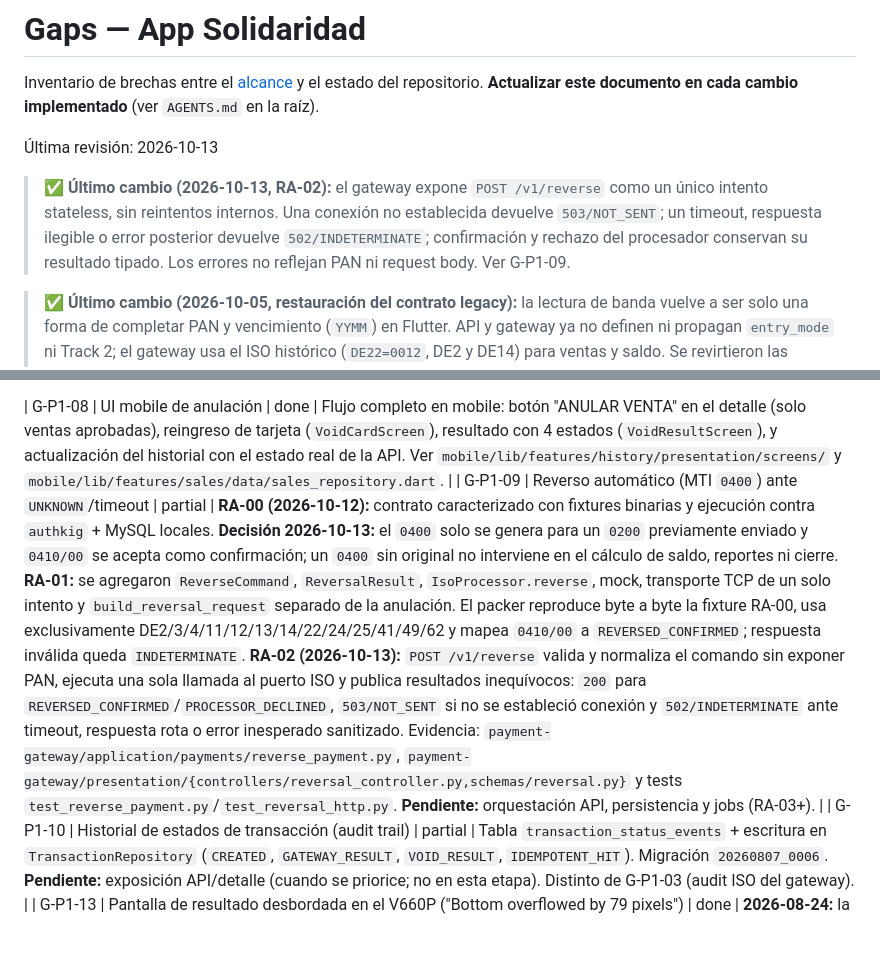
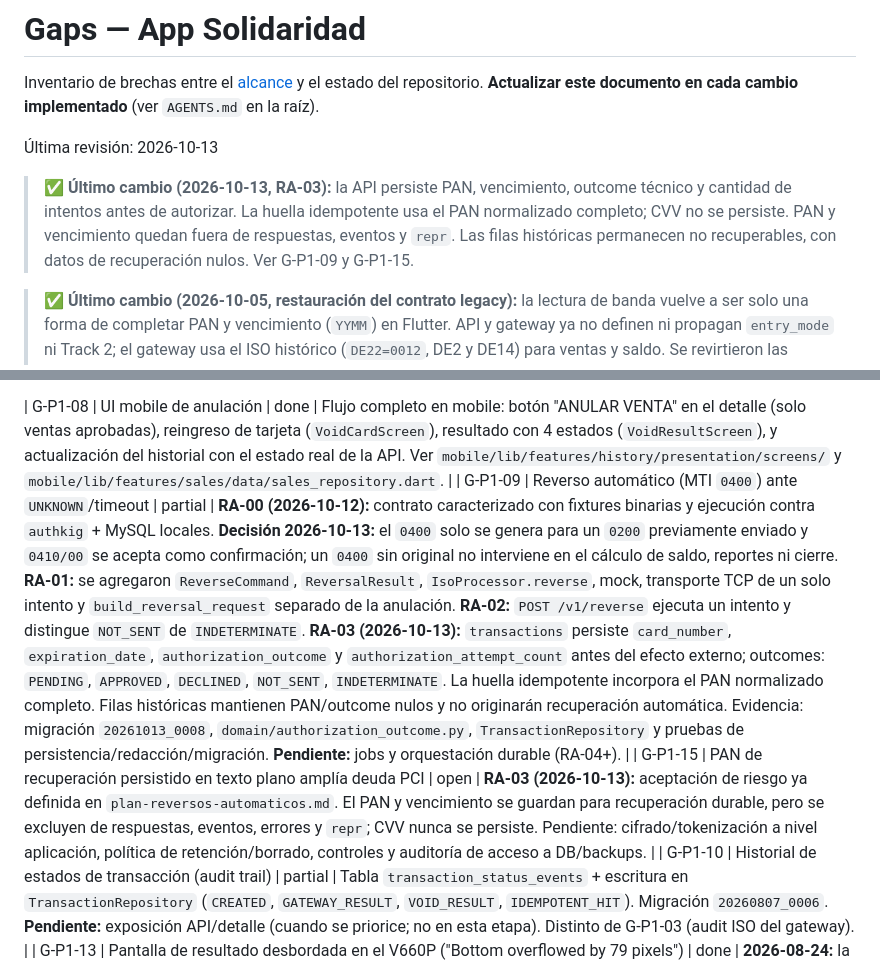
Before and after one commit to Lirico/solidaridad_app, a Markdown page: docs/gaps.md, 2 parts joined by grey strips. Drawn GitHub-style; blank space fills up the shorter version.

Commit message:
docs(gaps): record recovery data coverage and PCI debt

```diff
--- a/docs/gaps.md
+++ b/docs/gaps.md
@@ -6,12 +6,12 @@ repositorio. **Actualizar este documento en cada cambio implementado** (ver
 
 Última revisión: 2026-10-13
 
-> ✅ **Último cambio (2026-10-13, RA-02):** el gateway expone
-> `POST /v1/reverse` como un único intento stateless, sin reintentos internos.
-> Una conexión no establecida devuelve `503/NOT_SENT`; un timeout, respuesta
-> ilegible o error posterior devuelve `502/INDETERMINATE`; confirmación y
-> rechazo del procesador conservan su resultado tipado. Los errores no reflejan
-> PAN ni request body. Ver G-P1-09.
+> ✅ **Último cambio (2026-10-13, RA-03):** la API persiste PAN, vencimiento,
+> outcome técnico y cantidad de intentos antes de autorizar. La huella
+> idempotente usa el PAN normalizado completo; CVV no se persiste. PAN y
+> vencimiento quedan fuera de respuestas, eventos y `repr`. Las filas
+> históricas permanecen no recuperables, con datos de recuperación nulos. Ver
+> G-P1-09 y G-P1-15.
 
 > ✅ **Último cambio (2026-10-05, restauración del contrato legacy):** la
 > lectura de banda vuelve a ser solo una forma de completar PAN y vencimiento
@@ -509,7 +509,8 @@ Verifone (banda + térmica).
 
 
 | G-P1-08 | UI mobile de anulación | done | Flujo completo en mobile: botón "ANULAR VENTA" en el detalle (solo ventas aprobadas), reingreso de tarjeta (`VoidCardScreen`), resultado con 4 estados (`VoidResultScreen`), y actualización del historial con el estado real de la API. Ver `mobile/lib/features/history/presentation/screens/` y `mobile/lib/features/sales/data/sales_repository.dart`. |
-| G-P1-09 | Reverso automático (MTI `0400`) ante `UNKNOWN`/timeout | partial | **RA-00 (2026-10-12):** contrato caracterizado con fixtures binarias y ejecución contra `authkig` + MySQL locales. **Decisión 2026-10-13:** el `0400` solo se genera para un `0200` previamente enviado y `0410/00` se acepta como confirmación; un `0400` sin original no interviene en el cálculo de saldo, reportes ni cierre. **RA-01:** se agregaron `ReverseCommand`, `ReversalResult`, `IsoProcessor.reverse`, mock, transporte TCP de un solo intento y `build_reversal_request` separado de la anulación. El packer reproduce byte a byte la fixture RA-00, usa exclusivamente DE2/3/4/11/12/13/14/22/24/25/41/49/62 y mapea `0410/00` a `REVERSED_CONFIRMED`; respuesta inválida queda `INDETERMINATE`. **RA-02 (2026-10-13):** `POST /v1/reverse` valida y normaliza el comando sin exponer PAN, ejecuta una sola llamada al puerto ISO y publica resultados inequívocos: `200` para `REVERSED_CONFIRMED`/`PROCESSOR_DECLINED`, `503/NOT_SENT` si no se estableció conexión y `502/INDETERMINATE` ante timeout, respuesta rota o error inesperado sanitizado. Evidencia: `payment-gateway/application/payments/reverse_payment.py`, `payment-gateway/presentation/{controllers/reversal_controller.py,schemas/reversal.py}` y tests `test_reverse_payment.py`/`test_reversal_http.py`. **Pendiente:** orquestación API, persistencia y jobs (RA-03+). |
+| G-P1-09 | Reverso automático (MTI `0400`) ante `UNKNOWN`/timeout | partial | **RA-00 (2026-10-12):** contrato caracterizado con fixtures binarias y ejecución contra `authkig` + MySQL locales. **Decisión 2026-10-13:** el `0400` solo se genera para un `0200` previamente enviado y `0410/00` se acepta como confirmación; un `0400` sin original no interviene en el cálculo de saldo, reportes ni cierre. **RA-01:** se agregaron `ReverseCommand`, `ReversalResult`, `IsoProcessor.reverse`, mock, transporte TCP de un solo intento y `build_reversal_request` separado de la anulación. **RA-02:** `POST /v1/reverse` ejecuta un intento y distingue `NOT_SENT` de `INDETERMINATE`. **RA-03 (2026-10-13):** `transactions` persiste `card_number`, `expiration_date`, `authorization_outcome` y `authorization_attempt_count` antes del efecto externo; outcomes: `PENDING`, `APPROVED`, `DECLINED`, `NOT_SENT`, `INDETERMINATE`. La huella idempotente incorpora el PAN normalizado completo. Filas históricas mantienen PAN/outcome nulos y no originarán recuperación automática. Evidencia: migración `20261013_0008`, `domain/authorization_outcome.py`, `TransactionRepository` y pruebas de persistencia/redacción/migración. **Pendiente:** jobs y orquestación durable (RA-04+). |
+| G-P1-15 | PAN de recuperación persistido en texto plano amplía deuda PCI | open | **RA-03 (2026-10-13):** aceptación de riesgo ya definida en `plan-reversos-automaticos.md`. El PAN y vencimiento se guardan para recuperación durable, pero se excluyen de respuestas, eventos, errores y `repr`; CVV nunca se persiste. Pendiente: cifrado/tokenización a nivel aplicación, política de retención/borrado, controles y auditoría de acceso a DB/backups. |
 | G-P1-10 | Historial de estados de transacción (audit trail) | partial | Tabla `transaction_status_events` + escritura en `TransactionRepository` (`CREATED`, `GATEWAY_RESULT`, `VOID_RESULT`, `IDEMPOTENT_HIT`). Migración `20260807_0006`. **Pendiente:** exposición API/detalle (cuando se priorice; no en esta etapa). Distinto de G-P1-03 (audit ISO del gateway). |
 | G-P1-13 | Pantalla de resultado desbordada en el V660P ("Bottom overflowed by 79 pixels") | done | **2026-08-24:** la pantalla de venta aprobada mostraba el error de debug "Bottom overflowed by 79 pixels" (contenido que no cabía en la altura y se cortaba por abajo). Se corrigió compactando el layout sin scroll (no apto para POS touch): header 180→120px, se eliminó el `Transform.translate(0,-20)`, ícono 100→64, espaciados/paddings reducidos y `maxLines`+elipsis en títulos. Aplicado a `SaleStatusScreen` y `VoidResultScreen`. `flutter analyze` OK y tests OK. Ver "Último cambio" 2026-08-24 (UI). |
 | G-P1-14 | Consulta de saldo parcial presentada como completa | done | **2026-10-06:** antes la API llamaba los cinco productos en serie y devolvía `APPROVED` con las filas que alcanzaban a responder. Ahora las despacha concurrentemente, espera los resultados terminales del gateway/cliente ISO y devuelve `FAILED` sin saldos si cualquiera tuvo un fallo técnico terminal (`FAILED`, `UNKNOWN` o excepción). El código `06` no es fallo técnico: conserva la fila en `0.00`. Tests en `api/tests/test_check_balance.py`. |
```
Also changed, not shown: docs/plan-tareas-reversos-automaticos.md (+7 -2 lines).
